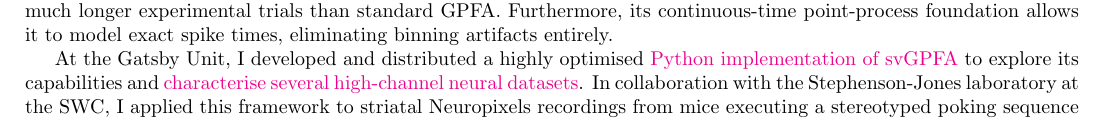
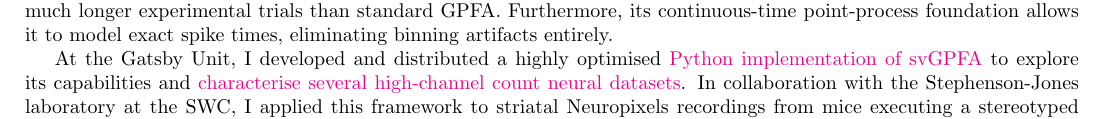
Before and after one commit to joacorapela/nppCDB202607, a LaTeX document (application/rapelaVisionStmt.tex): part of page 1 of 4, cut so that both start at the same text. Compiled offline with pdfLaTeX.

Commit message:
Fixed typo

```diff
--- a/application/rapelaVisionStmt.tex
+++ b/application/rapelaVisionStmt.tex
@@ -73,7 +73,7 @@ At the Gatsby Unit, I developed and distributed a highly optimised
 \href{https://github.com/joacorapela/svGPFA}{Python implementation of svGPFA}
 to explore its capabilities and
 \href{https://joacorapela.github.io/svGPFA/auto_examples/index.html}{characterise
-several high-channel neural datasets}.
+several high-channel count neural datasets}.
 %
 In collaboration with the
 Stephenson-Jones laboratory at the SWC, I applied this framework to striatal
```
